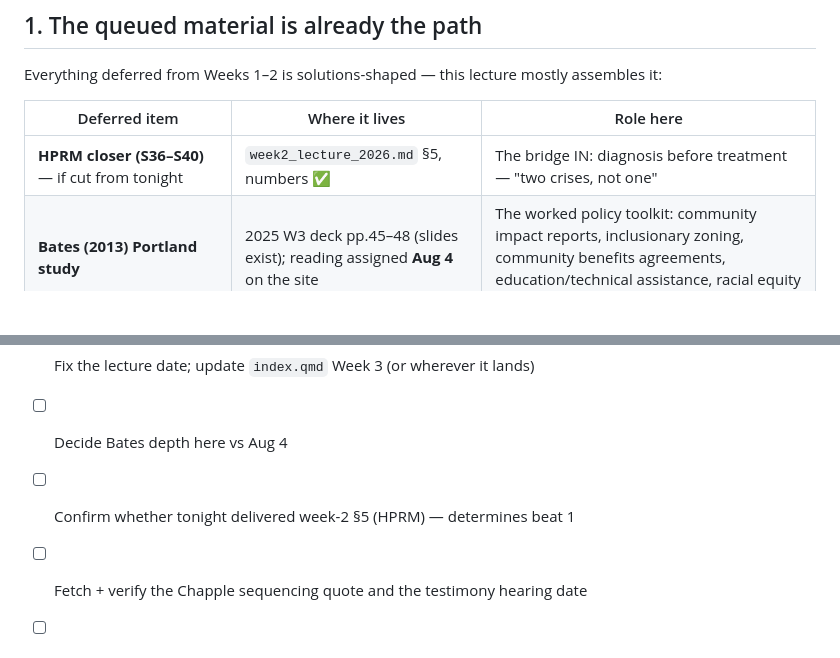
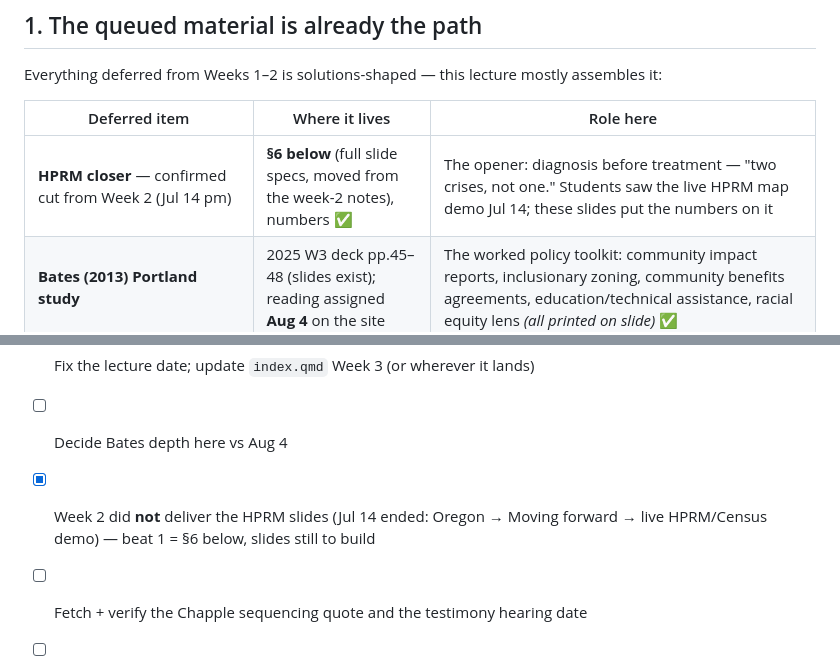
Before and after one commit to evictionresearch/SOC-N100-Housing-Precarity-2026, a Markdown page: lecture3_solutions_2026.md, 2 parts joined by grey strips. GitHub-like rendering; blank space fills up the shorter version.

```diff
--- a/lecture3_solutions_2026.md
+++ b/lecture3_solutions_2026.md
@@ -15,7 +15,7 @@ Everything deferred from Weeks 1–2 is solutions-shaped — this lecture mostly
 
 | Deferred item | Where it lives | Role here |
 |---|---|---|
-| **HPRM closer (S36–S40)** — if cut from tonight | `week2_lecture_2026.md` §5, numbers ✅ | The bridge IN: diagnosis before treatment — "two crises, not one" |
+| **HPRM closer** — confirmed cut from Week 2 (Jul 14 pm) | **§6 below** (full slide specs, moved from the week-2 notes), numbers ✅ | The opener: diagnosis before treatment — "two crises, not one." Students saw the live HPRM map demo Jul 14; these slides put the numbers on it |
 | **Bates (2013) Portland study** | 2025 W3 deck pp.45–48 (slides exist); reading assigned **Aug 4** on the site | The worked policy toolkit: community impact reports, inclusionary zoning, community benefits agreements, education/technical assistance, racial equity lens *(all printed on slide)* ✅ |
 | **UDP typology + "displacement precedes & is a consequence of gentrification"** | 2025 W3 p.49 (updated title) + UDP video link | Timing argument: intervene *before* visible gentrification |
 | **Zuk et al. (2015)** lit review (optional Week-2 reading) | linked on site ✅ | The evidence base: gentrification, displacement, and **the role of public investment** |
@@ -92,6 +145,7 @@ Verified framework (searched 2026-07-14): the standard formulation is **3 P's**
 - [ ] Tim: name the **4th P** + its source
 - [ ] Fix the lecture date; update `index.qmd` Week 3 (or wherever it lands)
 - [ ] Decide Bates depth here vs Aug 4
-- [ ] Confirm whether tonight delivered week-2 §5 (HPRM) — determines beat 1
+- [x] Week 2 did **not** deliver the HPRM slides (Jul 14 ended: Oregon → Moving forward →
+      live HPRM/Census demo) — beat 1 = §6 below, slides still to build
 - [ ] Fetch + verify the Chapple sequencing quote and the testimony hearing date
 - [ ] Refresh any WA/homelessness stats that go on slides
```
Also changed, not shown: other parts of lecture3_solutions_2026.md (+55 -2 lines), week2_lecture_2026.md (+46 -64 lines).
